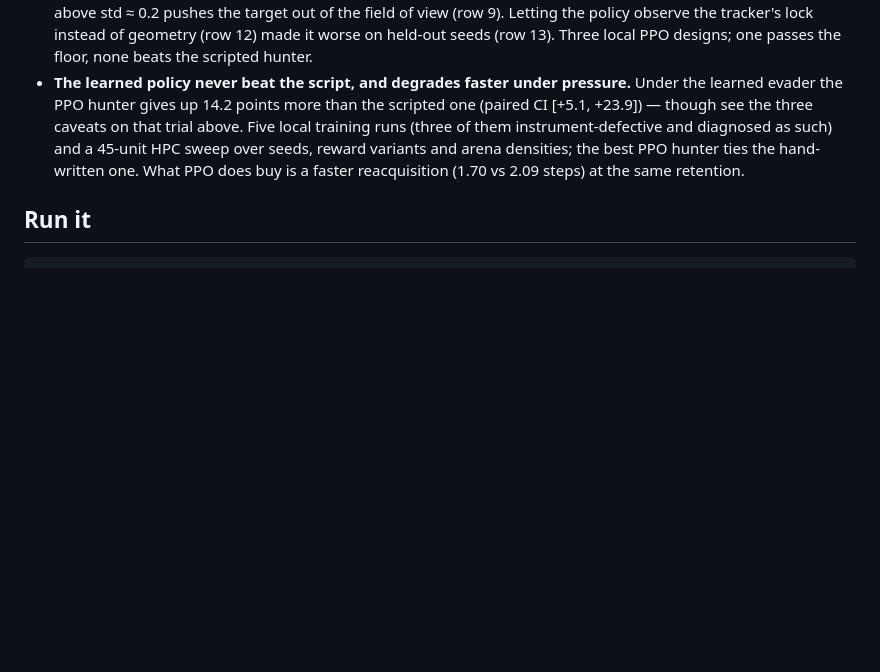
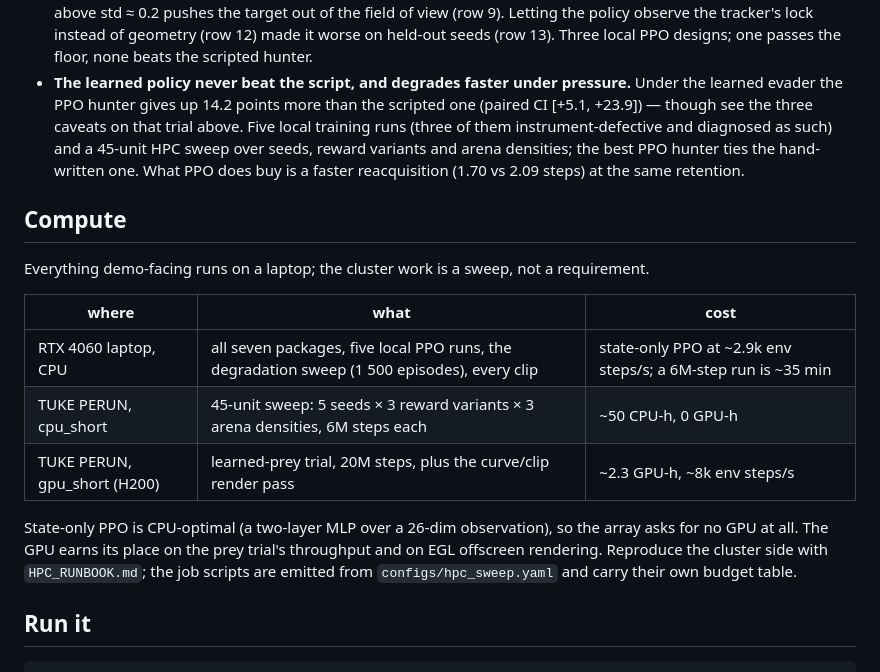
Before and after one commit to matus012/lockon, a Markdown page: README.md, the part around the change. Rendered like a GitHub page; blank space fills up the shorter version.

Commit message:
README: compute section (laptop vs PERUN, what each buys)

````diff
--- a/README.md
+++ b/README.md
@@ -137,6 +137,21 @@ unaffected by light level.
   variants and arena densities; the best PPO hunter ties the hand-written one. What PPO does
   buy is a faster reacquisition (1.70 vs 2.09 steps) at the same retention.
 
+## Compute
+
+Everything demo-facing runs on a laptop; the cluster work is a sweep, not a requirement.
+
+| where | what | cost |
+|---|---|---|
+| RTX 4060 laptop, CPU | all seven packages, five local PPO runs, the degradation sweep (1 500 episodes), every clip | state-only PPO at ~2.9k env steps/s; a 6M-step run is ~35 min |
+| TUKE PERUN, cpu_short | 45-unit sweep: 5 seeds × 3 reward variants × 3 arena densities, 6M steps each | ~50 CPU-h, 0 GPU-h |
+| TUKE PERUN, gpu_short (H200) | learned-prey trial, 20M steps, plus the curve/clip render pass | ~2.3 GPU-h, ~8k env steps/s |
+
+State-only PPO is CPU-optimal (a two-layer MLP over a 26-dim observation), so the array asks for
+no GPU at all. The GPU earns its place on the prey trial's throughput and on EGL offscreen
+rendering. Reproduce the cluster side with `HPC_RUNBOOK.md`; the job scripts are emitted from
+`configs/hpc_sweep.yaml` and carry their own budget table.
+
 ## Run it
 
 ```bash
````
